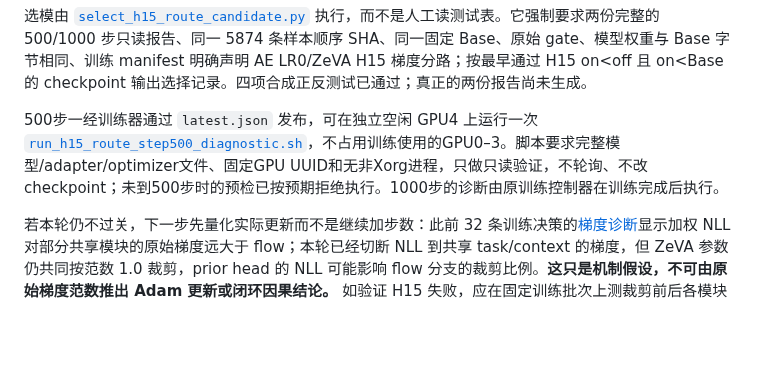
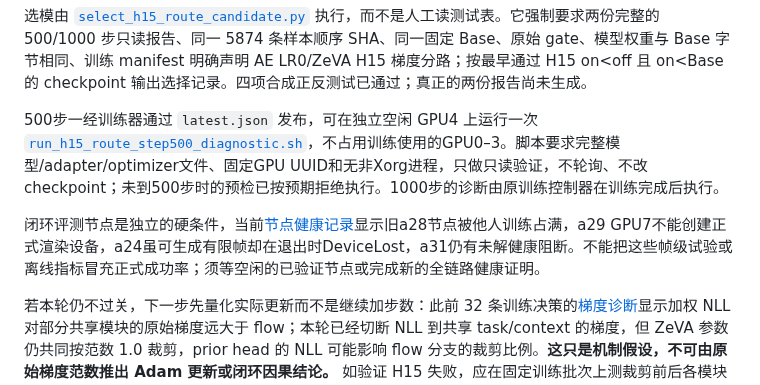
Before and after one commit to dsdfasfaac/zeva-vla, a Markdown page: docs/ZTEV2_H15_ROUTE_20260916.md, the part around the change. Drawn GitHub-style; blank space fills up the shorter version.

Commit message:
Link formal renderer health gate from H15 experiment

```diff
--- a/docs/ZTEV2_H15_ROUTE_20260916.md
+++ b/docs/ZTEV2_H15_ROUTE_20260916.md
@@ -20,4 +20,6 @@
 
 500步一经训练器通过 `latest.json` 发布，可在独立空闲 GPU4 上运行一次 [`run_h15_route_step500_diagnostic.sh`](../scripts/robotwin_eval/run_h15_route_step500_diagnostic.sh)，不占用训练使用的GPU0–3。脚本要求完整模型/adapter/optimizer文件、固定GPU UUID和无非Xorg进程，只做只读验证，不轮询、不改checkpoint；未到500步时的预检已按预期拒绝执行。1000步的诊断由原训练控制器在训练完成后执行。
 
+闭环评测节点是独立的硬条件，当前[节点健康记录](ROBOTWIN_H15_EVAL_HOST_READINESS_20260916.md)显示旧a28节点被他人训练占满，a29 GPU7不能创建正式渲染设备，a24虽可生成有限帧却在退出时DeviceLost，a31仍有未解健康阻断。不能把这些帧级试验或离线指标冒充正式成功率；须等空闲的已验证节点或完成新的全链路健康证明。
+
 若本轮仍不过关，下一步先量化实际更新而不是继续加步数：此前 32 条训练决策的[梯度诊断](ZTEV2_OBJECTIVE_GRADIENTS_20260915.md)显示加权 NLL 对部分共享模块的原始梯度远大于 flow；本轮已经切断 NLL 到共享 task/context 的梯度，但 ZeVA 参数仍共同按范数 1.0 裁剪，prior head 的 NLL 可能影响 flow 分支的裁剪比例。**这只是机制假设，不可由原始梯度范数推出 Adam 更新或闭环因果结论。** 如验证 H15 失败，应在固定训练批次上测裁剪前后各模块实际梯度和参数更新，再决定是否分组裁剪、降低/移除辅助 NLL，或重训更直接预测 Base 动作误差的 ZTE 表征。
```
